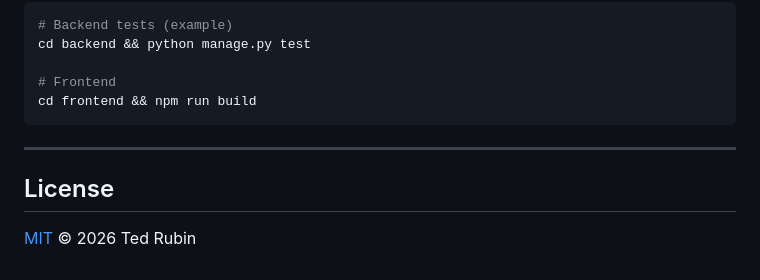
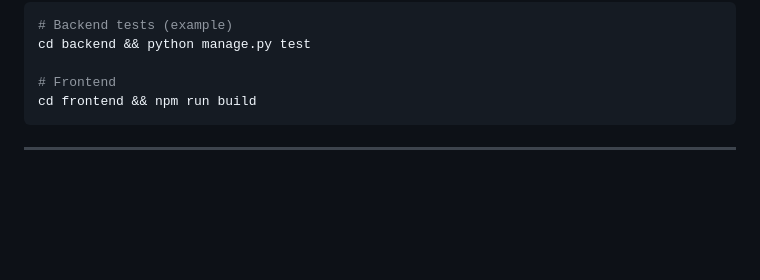
Before and after one commit to tedrubin80/goodfaith, a Markdown page: README.md, the part around the change. GitHub-like rendering; blank space fills up the shorter version.

Commit message:
Delete License section from README
Remove License section from README

````diff
--- a/README.md
+++ b/README.md
@@ -108,7 +108,3 @@ cd frontend && npm run build
 ```
 
 ---
-
-## License
-
-[MIT](./LICENSE) © 2026 Ted Rubin
````
